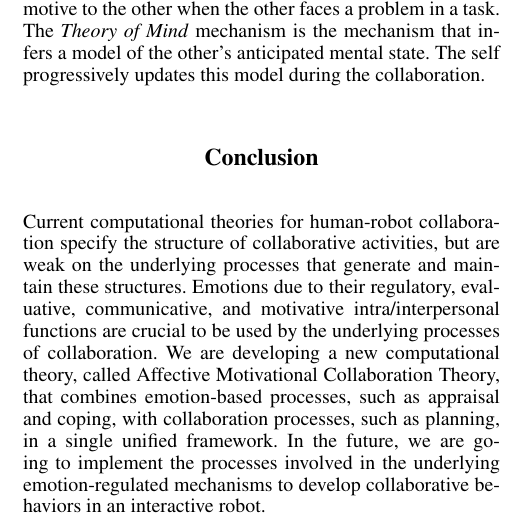
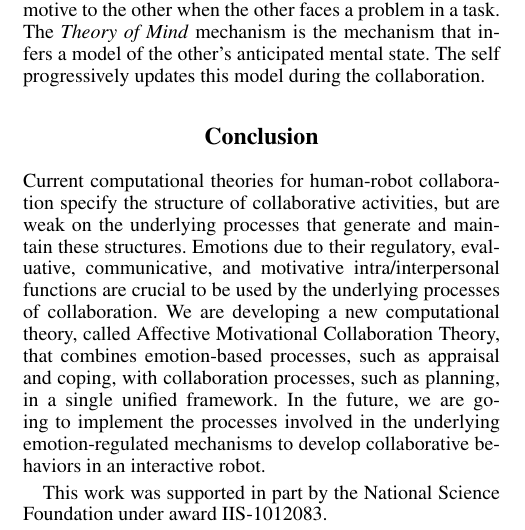
Before and after one commit to mshayganfar/AAAI2015, a LaTeX paper (MohammadShayganfar-AAAI2015.tex): part of one column of page 2 of 3, cut so that both start at the same text. Compiled offline with pdfLaTeX.

Commit message:
made minor changes.

```diff
--- a/MohammadShayganfar-AAAI2015.tex
+++ b/MohammadShayganfar-AAAI2015.tex
@@ -189,6 +189,9 @@ framework. In the future, we are going to implement the processes involved in
 the underlying emotion-regulated mechanisms to develop collaborative behaviors
 in an interactive robot.
 
+This work was supported in part by the National Science Foundation under award
+IIS-1012083.
+
 \bibliography{mshayganfar.bib}
 \bibliographystyle{aaai}
 
```
Also changed, not shown: MohammadShayganfar-AAAI2015.pdf, 2 other files.
